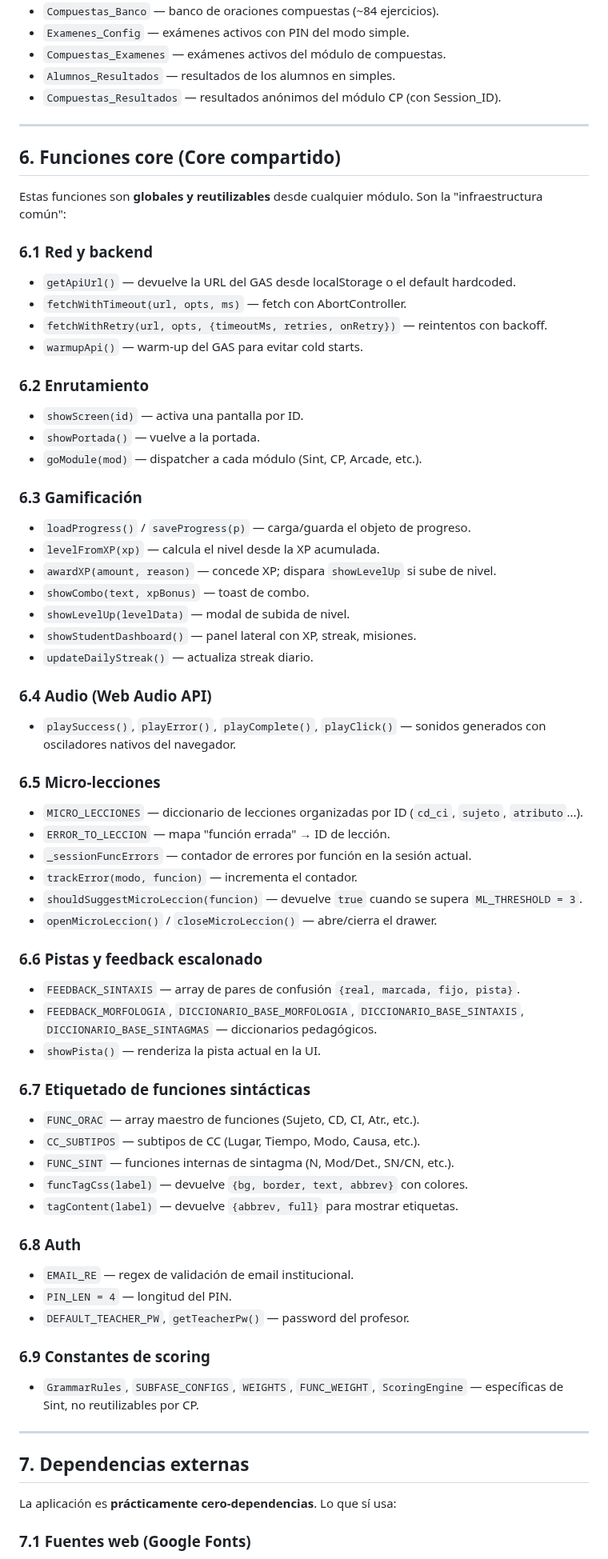
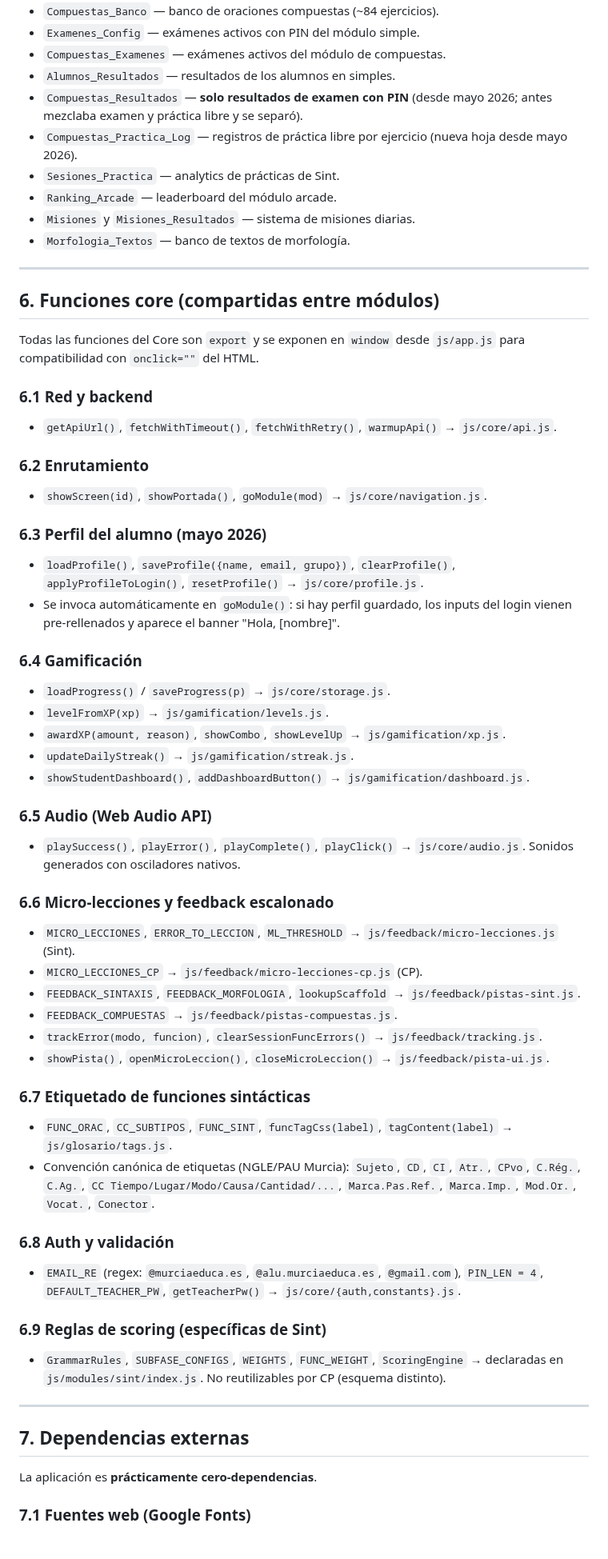
Before and after one commit to josele-duplex/Taller-de-sintaxis-compuestas-, a Markdown page: arquitectura.md, the part around one of its changes. Shown at 80% size. Drawn GitHub-style.

```diff
--- a/arquitectura.md
+++ b/arquitectura.md
@@ -110,80 +195,89 @@ Datos compartidos por todos los alumnos, sincronizados vía Google Apps Script:
 - `Compuestas_Banco` — banco de oraciones compuestas (~84 ejercicios).
-- `Examenes_Config` — exámenes activos con PIN del modo simple.
+- `Examenes_Config` — exámenes activos con PIN del módulo simple.
 - `Compuestas_Examenes` — exámenes activos del módulo de compuestas.
 - `Alumnos_Resultados` — resultados de los alumnos en simples.
-- `Compuestas_Resultados` — resultados anónimos del módulo CP (con Session_ID).
+- `Compuestas_Resultados` — **solo resultados de examen con PIN** (desde
+  mayo 2026; antes mezclaba examen y práctica libre y se separó).
+- `Compuestas_Practica_Log` — registros de práctica libre por ejercicio
+  (nueva hoja desde mayo 2026).
+- `Sesiones_Practica` — analytics de prácticas de Sint.
+- `Ranking_Arcade` — leaderboard del módulo arcade.
+- `Misiones` y `Misiones_Resultados` — sistema de misiones diarias.
+- `Morfologia_Textos` — banco de textos de morfología.
 
 ---
 
-## 6. Funciones core (Core compartido)
+## 6. Funciones core (compartidas entre módulos)
 
-Estas funciones son **globales y reutilizables** desde cualquier módulo. Son la "infraestructura común":
+Todas las funciones del Core son `export` y se exponen en `window` desde
+`js/app.js` para compatibilidad con `onclick=""` del HTML.
 
 ### 6.1 Red y backend
 
-- `getApiUrl()` — devuelve la URL del GAS desde localStorage o el default hardcoded.
-- `fetchWithTimeout(url, opts, ms)` — fetch con AbortController.
-- `fetchWithRetry(url, opts, {timeoutMs, retries, onRetry})` — reintentos con backoff.
-- `warmupApi()` — warm-up del GAS para evitar cold starts.
+- `getApiUrl()`, `fetchWithTimeout()`, `fetchWithRetry()`, `warmupApi()`
+  → `js/core/api.js`.
 
 ### 6.2 Enrutamiento
 
-- `showScreen(id)` — activa una pantalla por ID.
-- `showPortada()` — vuelve a la portada.
-- `goModule(mod)` — dispatcher a cada módulo (Sint, CP, Arcade, etc.).
+- `showScreen(id)`, `showPortada()`, `goModule(mod)` → `js/core/navigation.js`.
 
-### 6.3 Gamificación
+### 6.3 Perfil del alumno (mayo 2026)
 
-- `loadProgress()` / `saveProgress(p)` — carga/guarda el objeto de progreso.
-- `levelFromXP(xp)` — calcula el nivel desde la XP acumulada.
-- `awardXP(amount, reason)` — concede XP; dispara `showLevelUp` si sube de nivel.
-- `showCombo(text, xpBonus)` — toast de combo.
-- `showLevelUp(levelData)` — modal de subida de nivel.
-- `showStudentDashboard()` — panel lateral con XP, streak, misiones.
-- `updateDailyStreak()` — actualiza streak diario.
+- `loadProfile()`, `saveProfile({name, email, grupo})`, `clearProfile()`,
+  `applyProfileToLogin()`, `resetProfile()` → `js/core/profile.js`.
+- Se invoca automáticamente en `goModule()`: si hay perfil guardado, los
+  inputs del login vienen pre-rellenados y aparece el banner "Hola, [nombre]".
 
-### 6.4 Audio (Web Audio API)
+### 6.4 Gamificación
 
-- `playSuccess()`, `playError()`, `playComplete()`, `playClick()` — sonidos generados con osciladores nativos del navegador.
+- `loadProgress()` / `saveProgress(p)` → `js/core/storage.js`.
+- `levelFromXP(xp)` → `js/gamification/levels.js`.
+- `awardXP(amount, reason)`, `showCombo`, `showLevelUp` → `js/gamification/xp.js`.
+- `updateDailyStreak()` → `js/gamification/streak.js`.
+- `showStudentDashboard()`, `addDashboardButton()` → `js/gamification/dashboard.js`.
 
-### 6.5 Micro-lecciones
+### 6.5 Audio (Web Audio API)
 
-- `MICRO_LECCIONES` — diccionario de lecciones organizadas por ID (`cd_ci`, `sujeto`, `atributo`...).
-- `ERROR_TO_LECCION` — mapa "función errada" → ID de lección.
-- `_sessionFuncErrors` — contador de errores por función en la sesión actual.
-- `trackError(modo, funcion)` — incrementa el contador.
-- `shouldSuggestMicroLeccion(funcion)` — devuelve `true` cuando se supera `ML_THRESHOLD = 3`.
-- `openMicroLeccion()` / `closeMicroLeccion()` — abre/cierra el drawer.
+- `playSuccess()`, `playError()`, `playComplete()`, `playClick()` →
+  `js/core/audio.js`. Sonidos generados con osciladores nativos.
 
-### 6.6 Pistas y feedback escalonado
+### 6.6 Micro-lecciones y feedback escalonado
 
-- `FEEDBACK_SINTAXIS` — array de pares de confusión `{real, marcada, fijo, pista}`.
-- `FEEDBACK_MORFOLOGIA`, `DICCIONARIO_BASE_MORFOLOGIA`, `DICCIONARIO_BASE_SINTAXIS`, `DICCIONARIO_BASE_SINTAGMAS` — diccionarios pedagógicos.
-- `showPista()` — renderiza la pista actual en la UI.
+- `MICRO_LECCIONES`, `ERROR_TO_LECCION`, `ML_THRESHOLD` →
+  `js/feedback/micro-lecciones.js` (Sint).
+- `MICRO_LECCIONES_CP` → `js/feedback/micro-lecciones-cp.js` (CP).
+- `FEEDBACK_SINTAXIS`, `FEEDBACK_MORFOLOGIA`, `lookupScaffold` →
+  `js/feedback/pistas-sint.js`.
+- `FEEDBACK_COMPUESTAS` → `js/feedback/pistas-compuestas.js`.
+- `trackError(modo, funcion)`, `clearSessionFuncErrors()` →
+  `js/feedback/tracking.js`.
+- `showPista()`, `openMicroLeccion()`, `closeMicroLeccion()` →
+  `js/feedback/pista-ui.js`.
 
 ### 6.7 Etiquetado de funciones sintácticas
 
-- `FUNC_ORAC` — array maestro de funciones (Sujeto, CD, CI, Atr., etc.).
-- `CC_SUBTIPOS` — subtipos de CC (Lugar, Tiempo, Modo, Causa, etc.).
-- `FUNC_SINT` — funciones internas de sintagma (N, Mod/Det., SN/CN, etc.).
-- `funcTagCss(label)` — devuelve `{bg, border, text, abbrev}` con colores.
-- `tagContent(label)` — devuelve `{abbrev, full}` para mostrar etiquetas.
+- `FUNC_ORAC`, `CC_SUBTIPOS`, `FUNC_SINT`, `funcTagCss(label)`,
+  `tagContent(label)` → `js/glosario/tags.js`.
+- Convención canónica de etiquetas (NGLE/PAU Murcia): `Sujeto`, `CD`, `CI`,
+  `Atr.`, `CPvo`, `C.Rég.`, `C.Ag.`, `CC Tiempo/Lugar/Modo/Causa/Cantidad/...`,
+  `Marca.Pas.Ref.`, `Marca.Imp.`, `Mod.Or.`, `Vocat.`, `Conector`.
 
-### 6.8 Auth
+### 6.8 Auth y validación
 
-- `EMAIL_RE` — regex de validación de email institucional.
-- `PIN_LEN = 4` — longitud del PIN.
-- `DEFAULT_TEACHER_PW`, `getTeacherPw()` — password del profesor.
+- `EMAIL_RE` (regex: `@murciaeduca.es`, `@alu.murciaeduca.es`, `@gmail.com`),
+  `PIN_LEN = 4`, `DEFAULT_TEACHER_PW`, `getTeacherPw()` → `js/core/{auth,constants}.js`.
 
-### 6.9 Constantes de scoring
+### 6.9 Reglas de scoring (específicas de Sint)
 
-- `GrammarRules`, `SUBFASE_CONFIGS`, `WEIGHTS`, `FUNC_WEIGHT`, `ScoringEngine` — específicas de Sint, no reutilizables por CP.
+- `GrammarRules`, `SUBFASE_CONFIGS`, `WEIGHTS`, `FUNC_WEIGHT`, `ScoringEngine`
+  → declaradas en `js/modules/sint/index.js`. No reutilizables por CP
+  (esquema distinto).
 
 ---
 
 ## 7. Dependencias externas
 
-La aplicación es **prácticamente cero-dependencias**. Lo que sí usa:
+La aplicación es **prácticamente cero-dependencias**.
 
 ### 7.1 Fuentes web (Google Fonts)
 
```
Also changed, not shown: other parts of arquitectura.md (+213 -108 lines).
